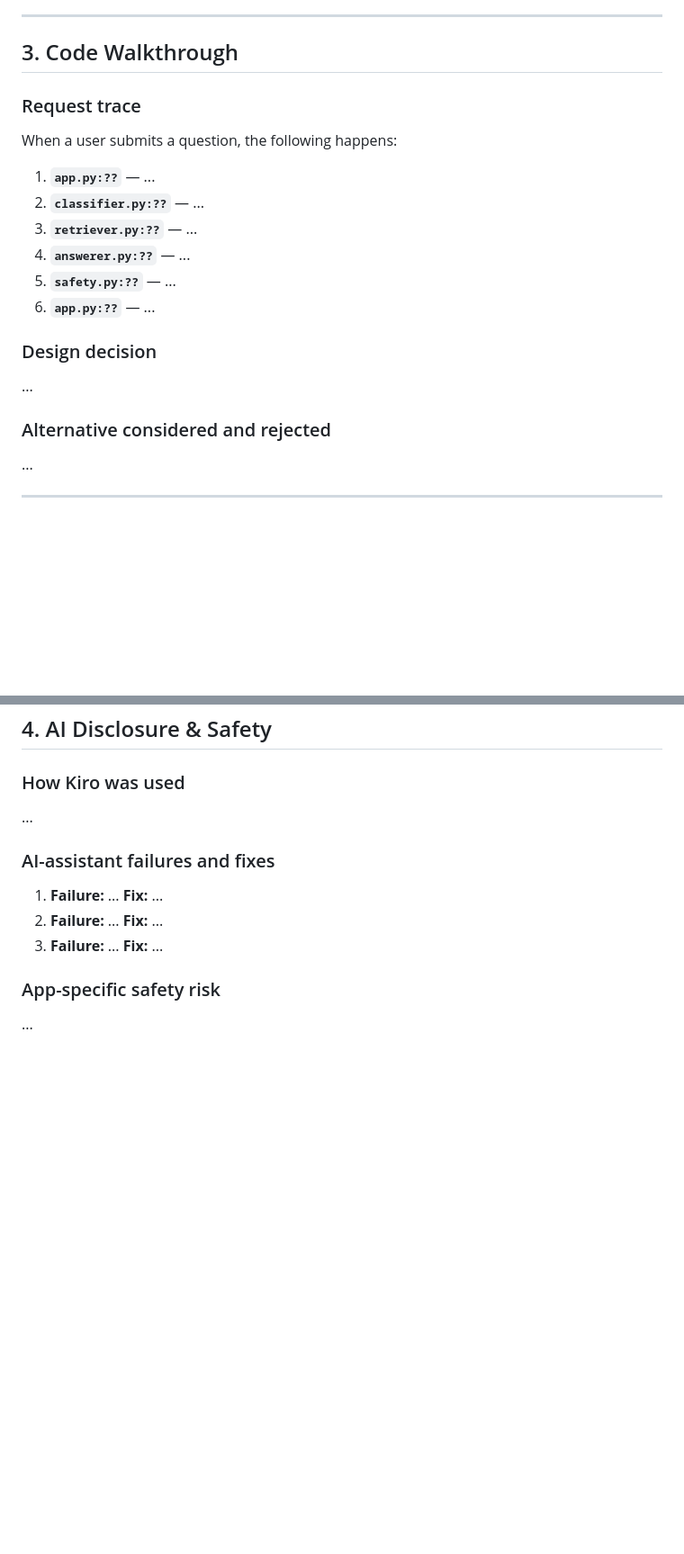
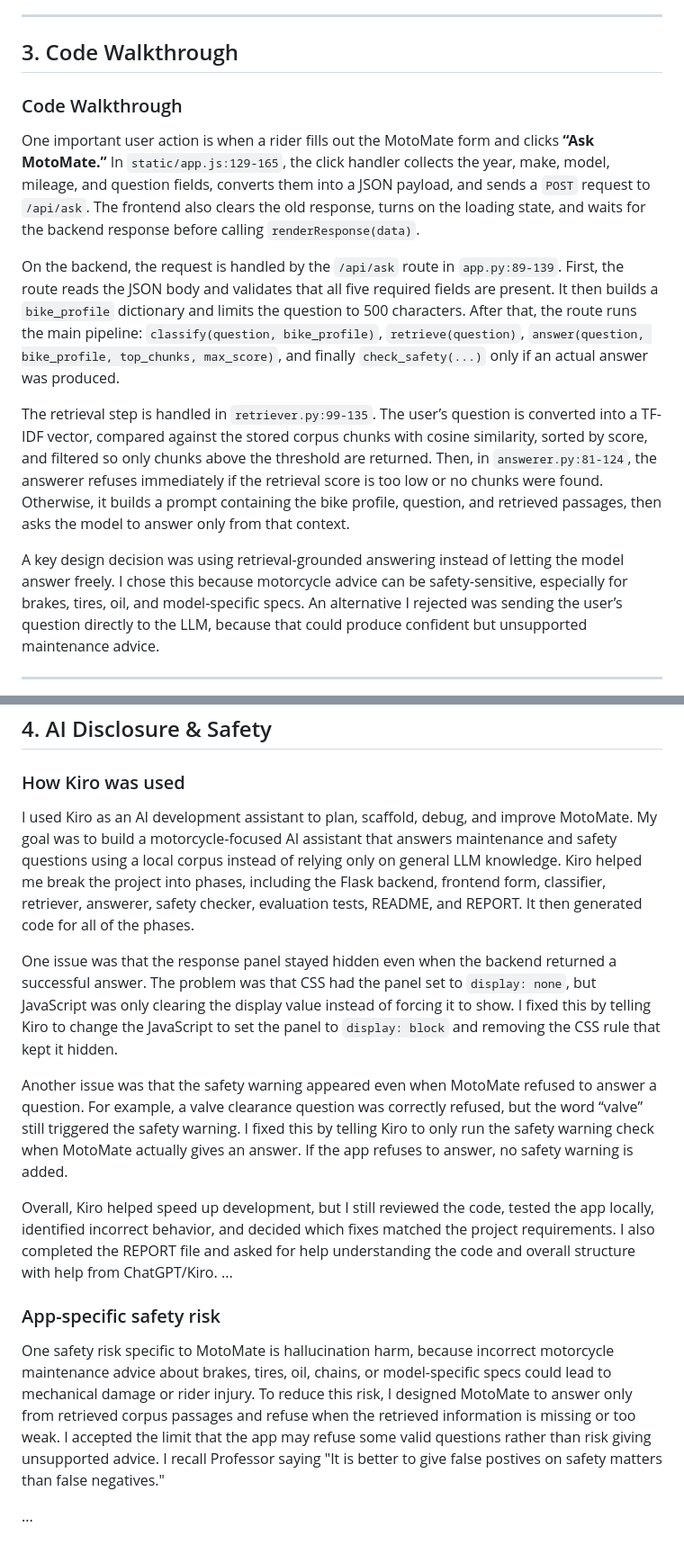
Before and after one commit to rkiriyama/MotoMate, a Markdown page: REPORT.md, 2 parts joined by grey strips. Shown at 90% size. GitHub-like rendering; blank space fills up the shorter version.

Commit message:
Completed all sections of Report

```diff
--- a/REPORT.md
+++ b/REPORT.md
@@ -64,28 +64,15 @@ The hardest part of getting the AI behavior right is balancing usefulness with c
 
 ## 3. Code Walkthrough
 
-<!-- 200–300 words.
-     Trace one complete user action through the code using file:line references.
-     Explain one design decision and one alternative that was considered and rejected. -->
+### Code Walkthrough
 
-### Request trace
+One important user action is when a rider fills out the MotoMate form and clicks **“Ask MotoMate.”** In `static/app.js:129-165`, the click handler collects the year, make, model, mileage, and question fields, converts them into a JSON payload, and sends a `POST` request to `/api/ask`. The frontend also clears the old response, turns on the loading state, and waits for the backend response before calling `renderResponse(data)`.
 
-When a user submits a question, the following happens:
+On the backend, the request is handled by the `/api/ask` route in `app.py:89-139`. First, the route reads the JSON body and validates that all five required fields are present. It then builds a `bike_profile` dictionary and limits the question to 500 characters. After that, the route runs the main pipeline: `classify(question, bike_profile)`, `retrieve(question)`, `answer(question, bike_profile, top_chunks, max_score)`, and finally `check_safety(...)` only if an actual answer was produced.
 
-1. **`app.py:??`** — ...
-2. **`classifier.py:??`** — ...
-3. **`retriever.py:??`** — ...
-4. **`answerer.py:??`** — ...
-5. **`safety.py:??`** — ...
-6. **`app.py:??`** — ...
+The retrieval step is handled in `retriever.py:99-135`. The user’s question is converted into a TF-IDF vector, compared against the stored corpus chunks with cosine similarity, sorted by score, and filtered so only chunks above the threshold are returned. Then, in `answerer.py:81-124`, the answerer refuses immediately if the retrieval score is too low or no chunks were found. Otherwise, it builds a prompt containing the bike profile, question, and retrieved passages, then asks the model to answer only from that context.
 
-### Design decision
-
-...
-
-### Alternative considered and rejected
-
-...
+A key design decision was using retrieval-grounded answering instead of letting the model answer freely. I chose this because motorcycle advice can be safety-sensitive, especially for brakes, tires, oil, and model-specific specs. An alternative I rejected was sending the user’s question directly to the LLM, because that could produce confident but unsupported maintenance advice.
 
 ---
 
@@ -96,13 +81,16 @@ When a user submits a question, the following happens:
 ### How Kiro was used
 
+I used Kiro as an AI development assistant to plan, scaffold, debug, and improve MotoMate. My goal was to build a motorcycle-focused AI assistant that answers maintenance and safety questions using a local corpus instead of relying only on general LLM knowledge. Kiro helped me break the project into phases, including the Flask backend, frontend form, classifier, retriever, answerer, safety checker, evaluation tests, README, and REPORT. It then generated code for all of the phases.
+
+One issue was that the response panel stayed hidden even when the backend returned a successful answer. The problem was that CSS had the panel set to `display: none`, but JavaScript was only clearing the display value instead of forcing it to show. I fixed this by telling Kiro to change the JavaScript to set the panel to `display: block` and removing the CSS rule that kept it hidden.
+
+Another issue was that the safety warning appeared even when MotoMate refused to answer a question. For example, a valve clearance question was correctly refused, but the word “valve” still triggered the safety warning. I fixed this by telling Kiro to only run the safety warning check when MotoMate actually gives an answer. If the app refuses to answer, no safety warning is added.
+
+Overall, Kiro helped speed up development, but I still reviewed the code, tested the app locally, identified incorrect behavior, and decided which fixes matched the project requirements. I also completed the REPORT file and asked for help understanding the code and overall structure with help from ChatGPT/Kiro.
 ...
-
-### AI-assistant failures and fixes
-
-1. **Failure:** ... **Fix:** ...
-2. **Failure:** ... **Fix:** ...
-3. **Failure:** ... **Fix:** ...
 
 ### App-specific safety risk
 
+One safety risk specific to MotoMate is hallucination harm, because incorrect motorcycle maintenance advice about brakes, tires, oil, chains, or model-specific specs could lead to mechanical damage or rider injury. To reduce this risk, I designed MotoMate to answer only from retrieved corpus passages and refuse when the retrieved information is missing or too weak. I accepted the limit that the app may refuse some valid questions rather than risk giving unsupported advice. I recall Professor saying "It is better to give false postives on safety matters than false negatives."
+
 ...
```
Also changed, not shown: other parts of REPORT.md (+0 -2 lines).
